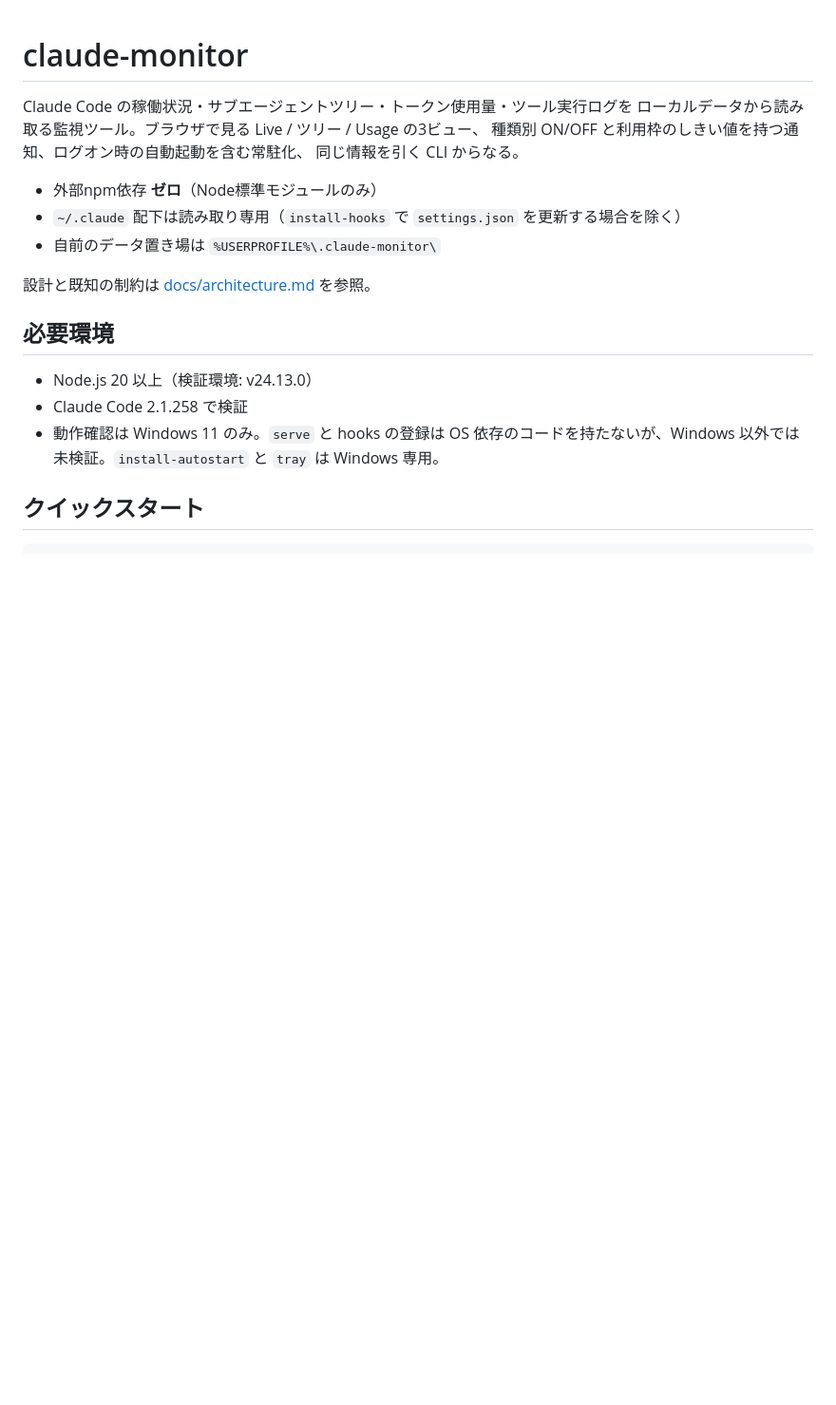
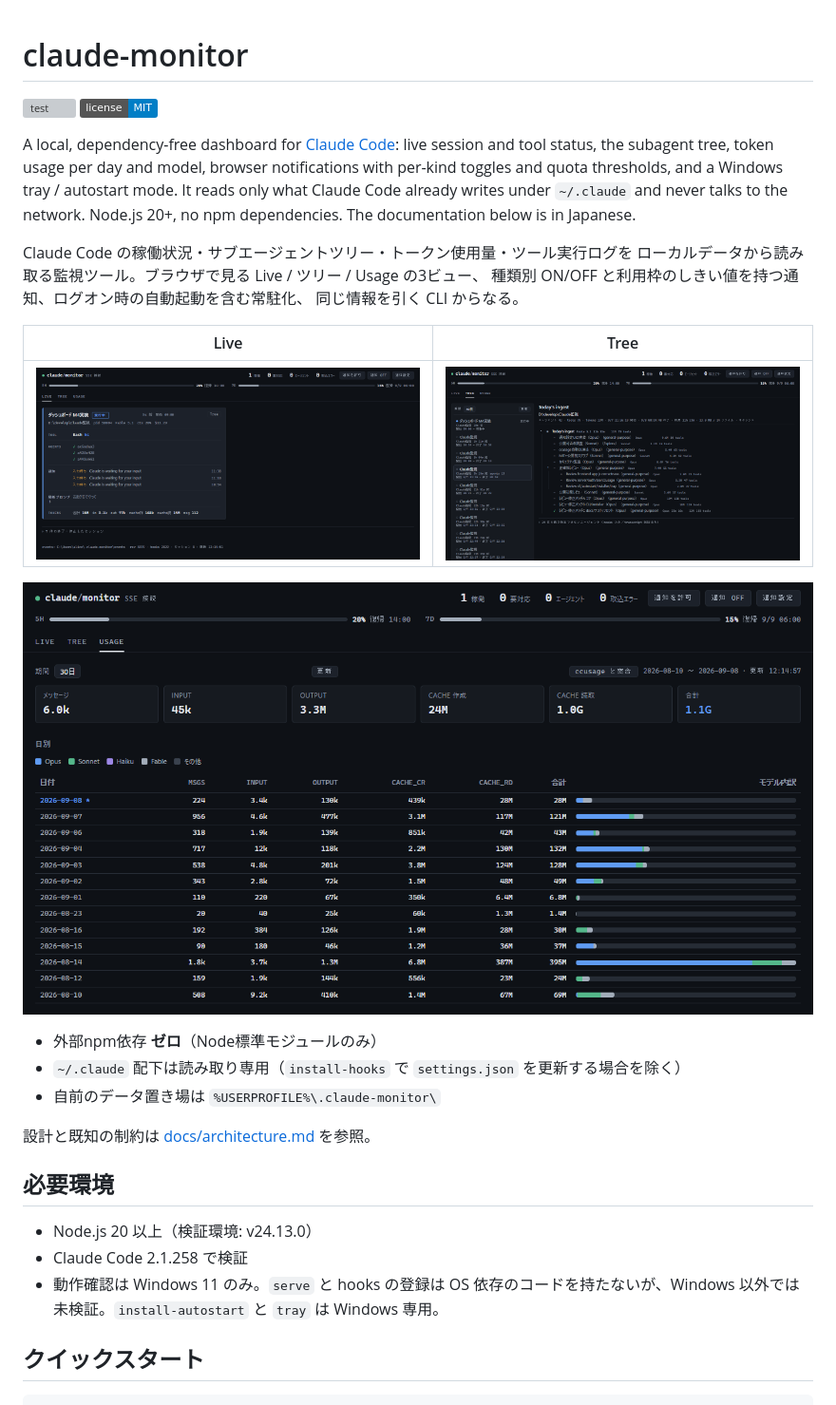
Before and after one commit to BelkaDolphin/claude-code-monitor, a Markdown page: README.md, the part around the change. Shown at 95% size. Drawn GitHub-style; pictures changed too: docs/images/live.png (added), docs/images/tree.png (added), docs/images/usage.png (added); badges without logos; blank space fills up the shorter version; grey boxes are pictures that could not be loaded.

Commit message:
docs: screenshots, English summary and a CI badge for the public README
Add a GitHub Actions workflow that runs the test suite on Windows and
Ubuntu with Node 20 and 24, three screenshots of the Live, Tree and
Usage views (local user name redacted), and a short English paragraph
at the top of the README so non-Japanese readers know what the project
is before hitting the Japanese docs.

Co-Authored-By: Claude Fable 5.1 <noreply@anthropic.com>
Claude-Session: https://claude.ai/code/session_01LdLpNQT29uKt3r1ukS3dDd

```diff
--- a/README.md
+++ b/README.md
@@ -1,9 +1,25 @@
 # claude-monitor
+
+[![test](https://github.com/BelkaDolphin/claude-code-monitor/actions/workflows/test.yml/badge.svg)](https://github.com/BelkaDolphin/claude-code-monitor/actions/workflows/test.yml)
+[![license: MIT](https://img.shields.io/badge/license-MIT-blue.svg)](LICENSE)
+
+A local, dependency-free dashboard for [Claude Code](https://docs.anthropic.com/en/docs/claude-code):
+live session and tool status, the subagent tree, token usage per day and model,
+browser notifications with per-kind toggles and quota thresholds, and a Windows
+tray / autostart mode. It reads only what Claude Code already writes under
+`~/.claude` and never talks to the network. Node.js 20+, no npm dependencies.
+The documentation below is in Japanese.
 
 Claude Code の稼働状況・サブエージェントツリー・トークン使用量・ツール実行ログを
 ローカルデータから読み取る監視ツール。ブラウザで見る Live / ツリー / Usage の3ビュー、
 種類別 ON/OFF と利用枠のしきい値を持つ通知、ログオン時の自動起動を含む常駐化、
 同じ情報を引く CLI からなる。
+
+| Live | Tree |
+|---|---|
+| ![Live ビュー](docs/images/live.png) | ![Tree ビュー](docs/images/tree.png) |
+
+![Usage ビュー](docs/images/usage.png)
 
 - 外部npm依存 **ゼロ**（Node標準モジュールのみ）
 - `~/.claude` 配下は読み取り専用（`install-hooks` で `settings.json` を更新する場合を除く）
```
Also changed, not shown: 1 other file.
